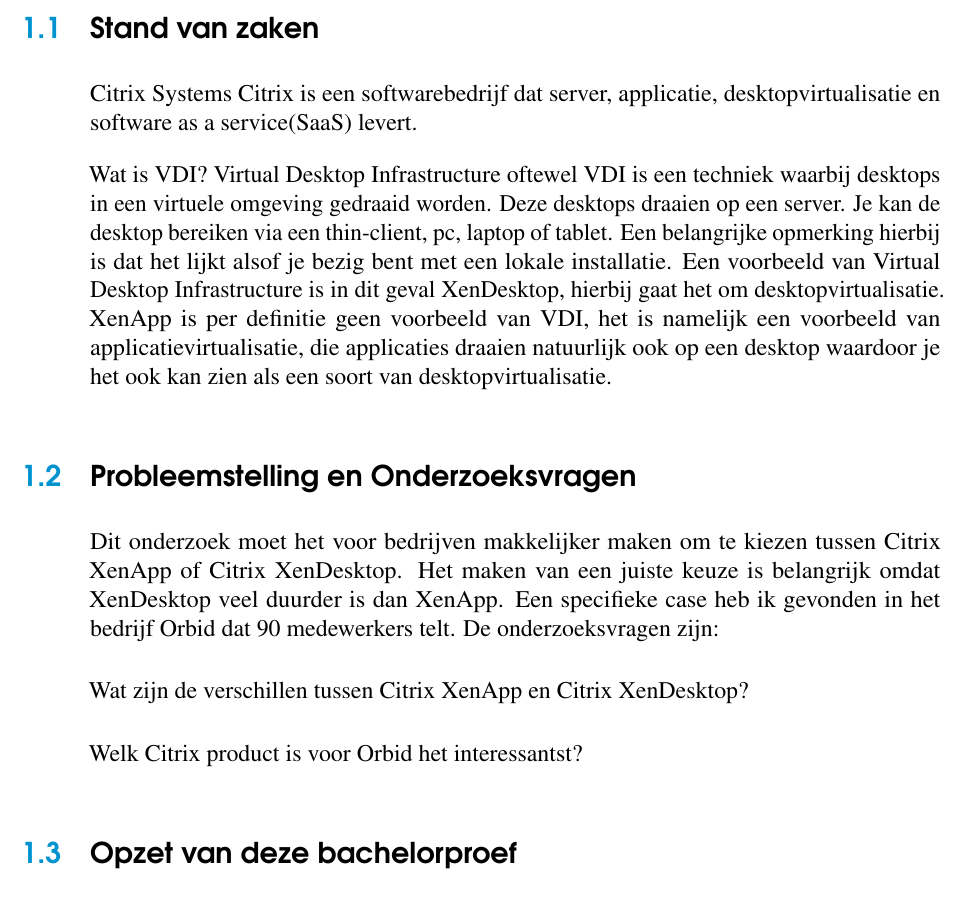
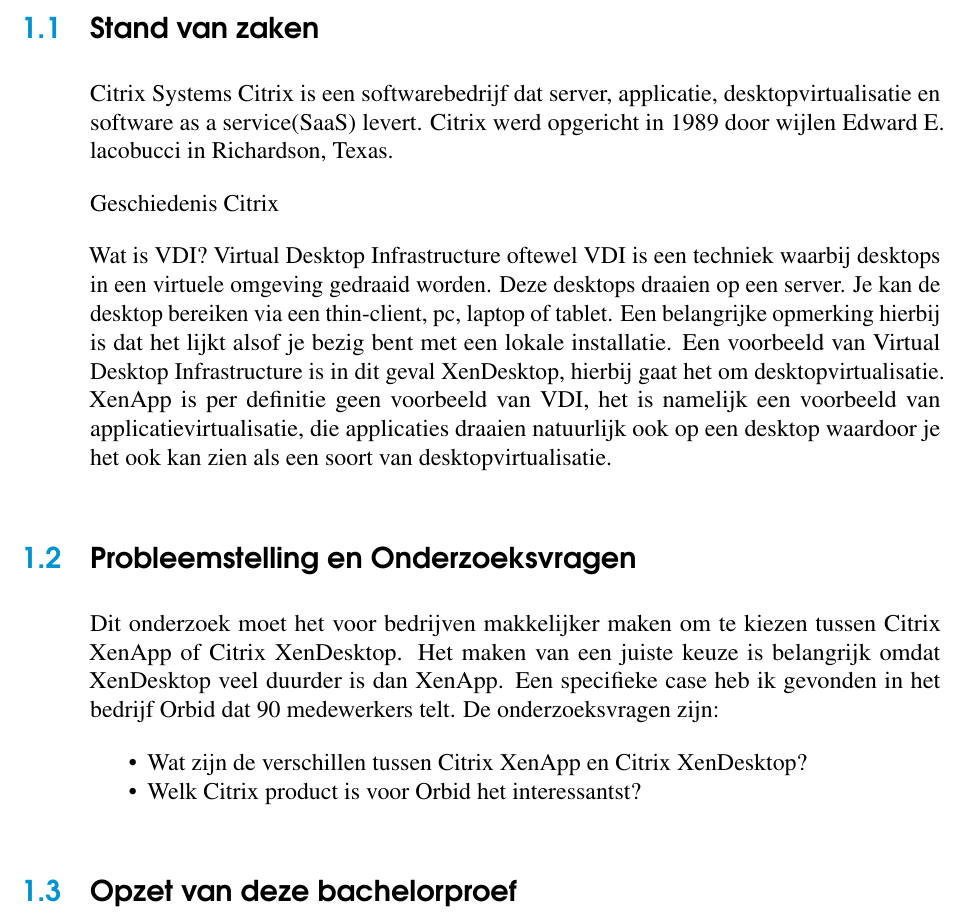
Before and after one commit to BrechtLapage/bapcitrix, a LaTeX thesis (bachproef-tin.tex, which reads inleiding.tex): part of page 12 of 21, cut so that both start at the same text. Compiled offline with pdfLaTeX.

Commit message:
update pdf

```diff
--- a/inleiding.tex
+++ b/inleiding.tex
@@ -25,7 +25,12 @@
 %% literatuurstudie. Vergeet niet telkens je bronnen te vermelden!
 
 Citrix Systems
-Citrix is een softwarebedrijf dat server, applicatie, desktopvirtualisatie en software as a service(SaaS) levert.
+Citrix is een softwarebedrijf dat server, applicatie, desktopvirtualisatie en software as a service(SaaS) levert. Citrix werd opgericht in 1989 door wijlen Edward E. lacobucci in Richardson, Texas.
+
+Geschiedenis Citrix
+
+
+
 
 Wat is VDI?
 Virtual Desktop Infrastructure oftewel VDI is een techniek waarbij desktops in een virtuele omgeving gedraaid worden. Deze desktops draaien op een server. Je kan de desktop bereiken via een thin-client, pc, laptop of tablet. Een belangrijke opmerking hierbij is dat het lijkt alsof je bezig bent met een lokale installatie. Een voorbeeld van Virtual Desktop Infrastructure is in dit geval XenDesktop, hierbij gaat het om desktopvirtualisatie. XenApp is per definitie geen voorbeeld van VDI, het is namelijk een voorbeeld van applicatievirtualisatie, die applicaties draaien natuurlijk ook op een desktop waardoor je het ook kan zien als een soort van desktopvirtualisatie.
@@ -42,10 +47,10 @@
 %% niemand op dit moment een antwoord heeft (voor zover je kan nagaan).
 Dit onderzoek moet het voor bedrijven makkelijker maken om te kiezen tussen Citrix XenApp of Citrix XenDesktop. Het maken van een juiste keuze is belangrijk omdat XenDesktop veel duurder is dan XenApp. Een specifieke case heb ik gevonden in het bedrijf Orbid dat 90 medewerkers telt. De onderzoeksvragen zijn:
 
-
-\item Wat zijn de verschillen tussen Citrix XenApp en Citrix
-XenDesktop?
+\begin{itemize}
+\item Wat zijn de verschillen tussen Citrix XenApp en Citrix XenDesktop?
 \item Welk Citrix product is voor Orbid het interessantst?
+\end{itemize}
 
 \section{Opzet van deze bachelorproef}
 \label{sec:opzet-bachelorproef}
```
Also changed, not shown: bachproef-tin.pdf.
